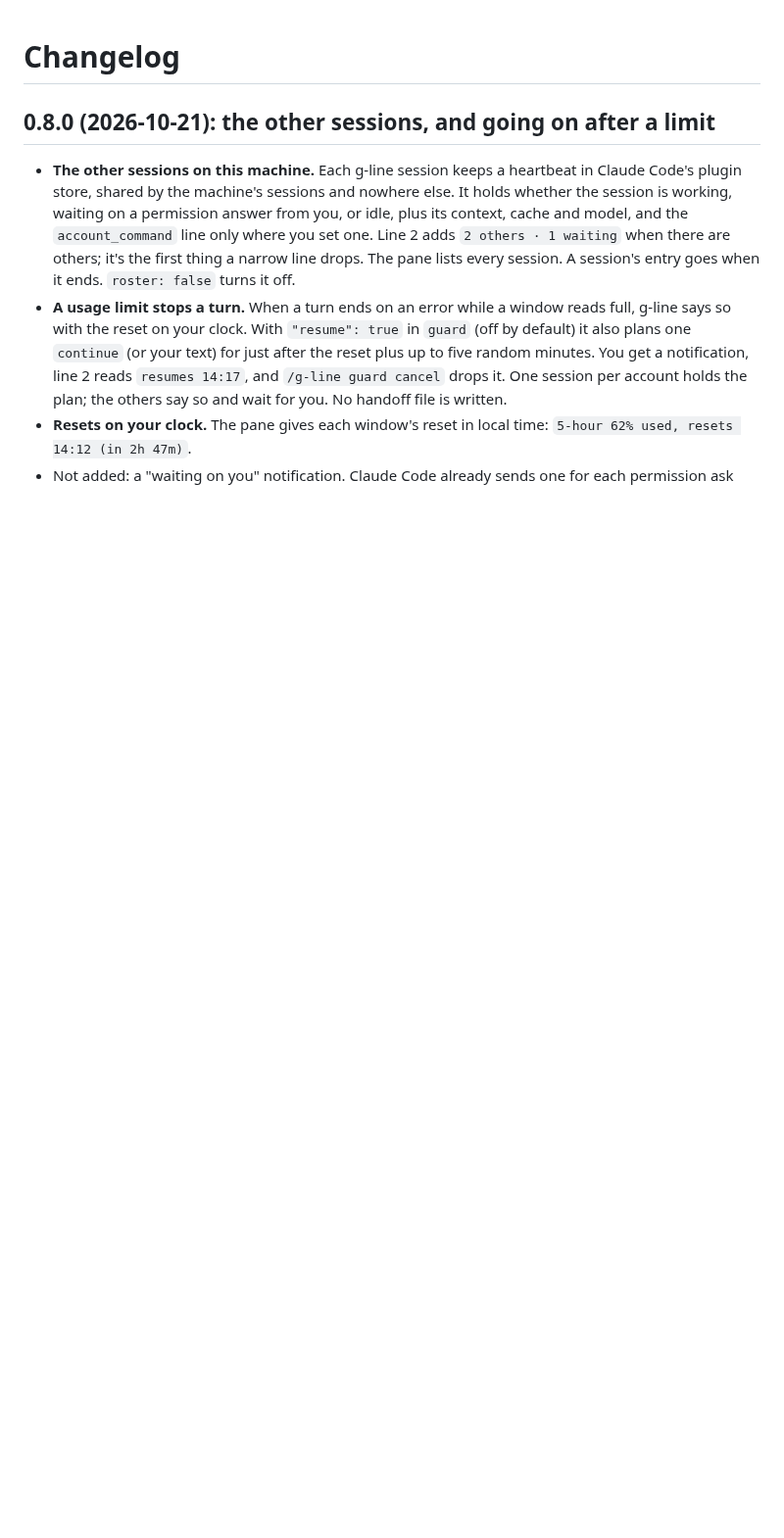
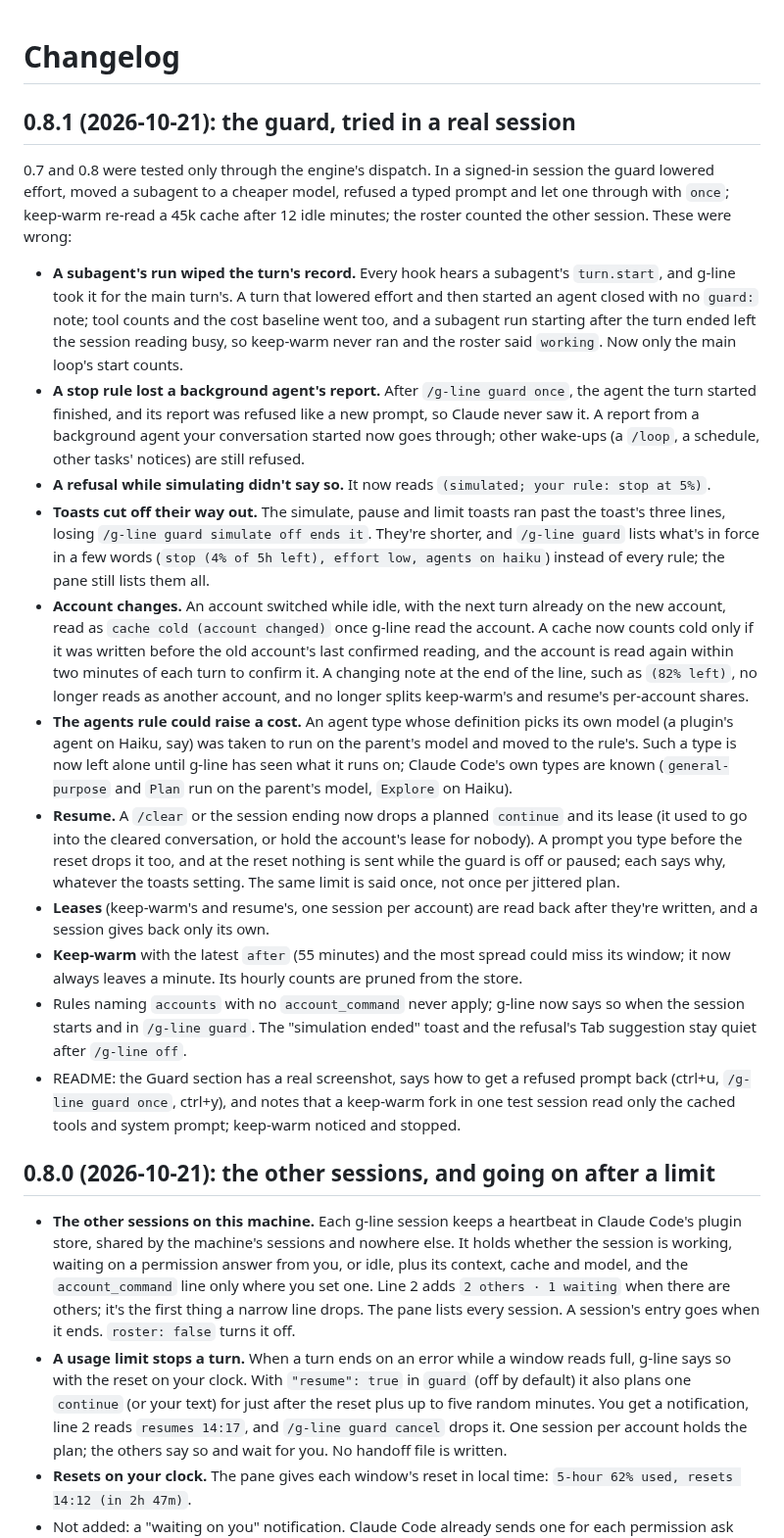
Before and after one commit to lifeofgurpreet/g-line, a Markdown page: CHANGELOG.md, the part around the change. Shown at 98% size. GitHub-like rendering; blank space fills up the shorter version.

```diff
--- a/CHANGELOG.md
+++ b/CHANGELOG.md
@@ -1,4 +1,53 @@
 # Changelog
+
+## 0.8.1 (2026-10-21): the guard, tried in a real session
+
+0.7 and 0.8 were tested only through the engine's dispatch. In a signed-in session the guard
+lowered effort, moved a subagent to a cheaper model, refused a typed prompt and let one through
+with `once`; keep-warm re-read a 45k cache after 12 idle minutes; the roster counted the other
+session. These were wrong:
+
+- **A subagent's run wiped the turn's record.** Every hook hears a subagent's `turn.start`,
+  and g-line took it for the main turn's. A turn that lowered effort and then started an agent
+  closed with no `guard:` note; tool counts and the cost baseline went too, and a subagent run
+  starting after the turn ended left the session reading busy, so keep-warm never ran and the
+  roster said `working`. Now only the main loop's start counts.
+- **A stop rule lost a background agent's report.** After `/g-line guard once`, the agent the
+  turn started finished, and its report was refused like a new prompt, so Claude never saw
+  it. A report from a background agent your conversation started now goes through; other
+  wake-ups (a `/loop`, a schedule, other tasks' notices) are still refused.
+- **A refusal while simulating didn't say so.** It now reads `(simulated; your rule: stop
+  at 5%)`.
+- **Toasts cut off their way out.** The simulate, pause and limit toasts ran past the toast's
+  three lines, losing `/g-line guard simulate off ends it`. They're shorter, and
+  `/g-line guard` lists what's in force in a few words (`stop (4% of 5h left), effort low,
+  agents on haiku`) instead of every rule; the pane still lists them all.
+- **Account changes.** An account switched while idle, with the next turn already on the new
+  account, read as `cache cold (account changed)` once g-line read the account. A cache now
+  counts cold only if it was written before the old account's last confirmed reading, and the
+  account is read again within two minutes of each turn to confirm it. A changing note at the
+  end of the line, such as `(82% left)`, no longer reads as another account, and no longer
+  splits keep-warm's and resume's per-account shares.
+- **The agents rule could raise a cost.** An agent type whose definition picks its own model
+  (a plugin's agent on Haiku, say) was taken to run on the parent's model and moved to the
+  rule's. Such a type is now left alone until g-line has seen what it runs on; Claude Code's
+  own types are known (`general-purpose` and `Plan` run on the parent's model, `Explore` on
+  Haiku).
+- **Resume.** A `/clear` or the session ending now drops a planned `continue` and its lease
+  (it used to go into the cleared conversation, or hold the account's lease for nobody). A
+  prompt you type before the reset drops it too, and at the reset nothing is sent while the
+  guard is off or paused; each says why, whatever the toasts setting. The same limit is said
+  once, not once per jittered plan.
+- **Leases** (keep-warm's and resume's, one session per account) are read back after they're
+  written, and a session gives back only its own.
+- **Keep-warm** with the latest `after` (55 minutes) and the most spread could miss its
+  window; it now always leaves a minute. Its hourly counts are pruned from the store.
+- Rules naming `accounts` with no `account_command` never apply; g-line now says so when the
+  session starts and in `/g-line guard`. The "simulation ended" toast and the refusal's Tab
+  suggestion stay quiet after `/g-line off`.
+- README: the Guard section has a real screenshot, says how to get a refused prompt back
+  (ctrl+u, `/g-line guard once`, ctrl+y), and notes that a keep-warm fork in one test
+  session read only the cached tools and system prompt; keep-warm noticed and stopped.
 
 ## 0.8.0 (2026-10-21): the other sessions, and going on after a limit
 
```
Also changed, not shown: README.md (+26 -14 lines), docs/guard.png (added), 6 other files.
